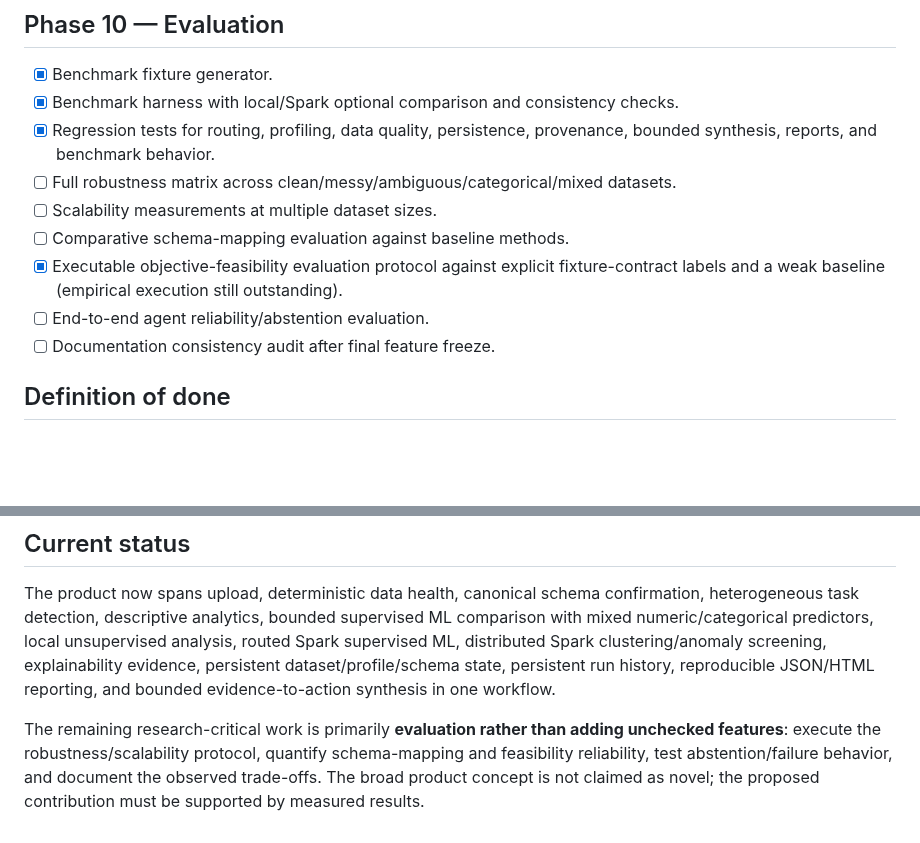
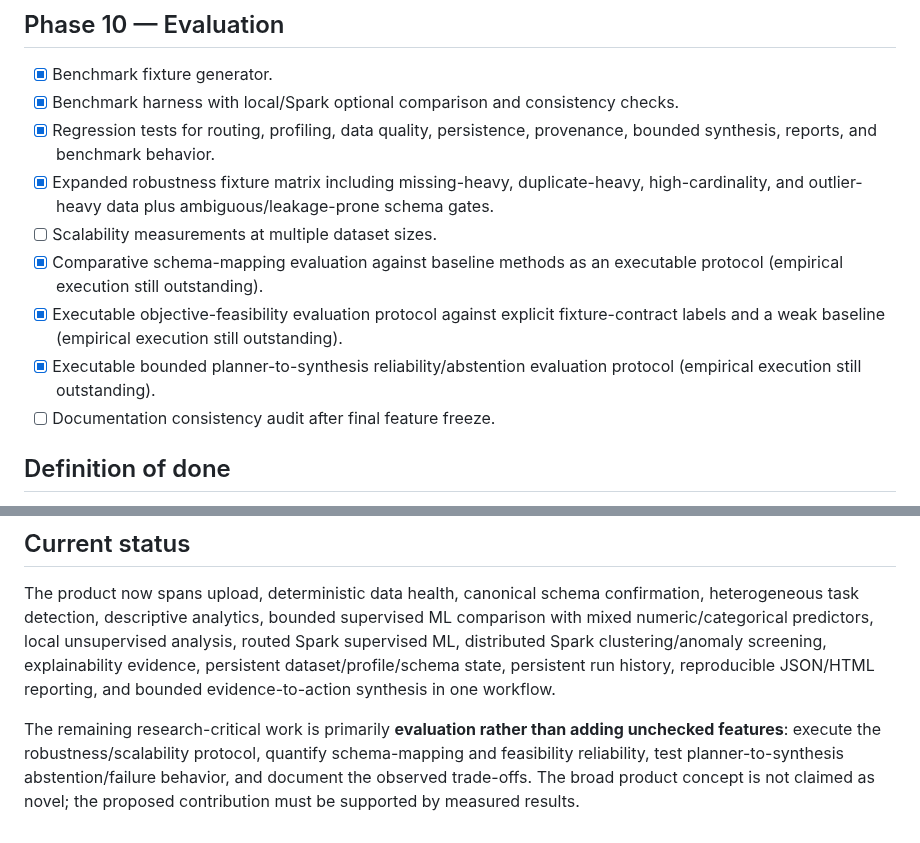
Before and after one commit to adithyahhegde/hr-agentic-big-data-analytics, a Markdown page: docs/IMPLEMENTATION.md, 2 parts joined by grey strips. Drawn GitHub-style; blank space fills up the shorter version.

Commit message:
track bounded agent reliability protocol

```diff
--- a/docs/IMPLEMENTATION.md
+++ b/docs/IMPLEMENTATION.md
@@ -90,11 +90,11 @@
 - [x] Benchmark fixture generator.
 - [x] Benchmark harness with local/Spark optional comparison and consistency checks.
 - [x] Regression tests for routing, profiling, data quality, persistence, provenance, bounded synthesis, reports, and benchmark behavior.
-- [ ] Full robustness matrix across clean/messy/ambiguous/categorical/mixed datasets.
+- [x] Expanded robustness fixture matrix including missing-heavy, duplicate-heavy, high-cardinality, and outlier-heavy data plus ambiguous/leakage-prone schema gates.
 - [ ] Scalability measurements at multiple dataset sizes.
-- [ ] Comparative schema-mapping evaluation against baseline methods.
+- [x] Comparative schema-mapping evaluation against baseline methods as an executable protocol (empirical execution still outstanding).
 - [x] Executable objective-feasibility evaluation protocol against explicit fixture-contract labels and a weak baseline (empirical execution still outstanding).
-- [ ] End-to-end agent reliability/abstention evaluation.
+- [x] Executable bounded planner-to-synthesis reliability/abstention evaluation protocol (empirical execution still outstanding).
 - [ ] Documentation consistency audit after final feature freeze.
 
 ## Definition of done
@@ -103,4 +103,4 @@ A phase is complete only when implementation, tests, documentation, and known li
 ## Current status
 The product now spans upload, deterministic data health, canonical schema confirmation, heterogeneous task detection, descriptive analytics, bounded supervised ML comparison with mixed numeric/categorical predictors, local unsupervised analysis, routed Spark supervised ML, distributed Spark clustering/anomaly screening, explainability evidence, persistent dataset/profile/schema state, persistent run history, reproducible JSON/HTML reporting, and bounded evidence-to-action synthesis in one workflow.
 
-The remaining research-critical work is primarily **evaluation rather than adding unchecked features**: execute the robustness/scalability protocol, quantify schema-mapping and feasibility reliability, test abstention/failure behavior, and document the observed trade-offs. The broad product concept is not claimed as novel; the proposed contribution must be supported by measured results.
+The remaining research-critical work is primarily **evaluation rather than adding unchecked features**: execute the robustness/scalability protocol, quantify schema-mapping and feasibility reliability, test planner-to-synthesis abstention/failure behavior, and document the observed trade-offs. The broad product concept is not claimed as novel; the proposed contribution must be supported by measured results.
```
